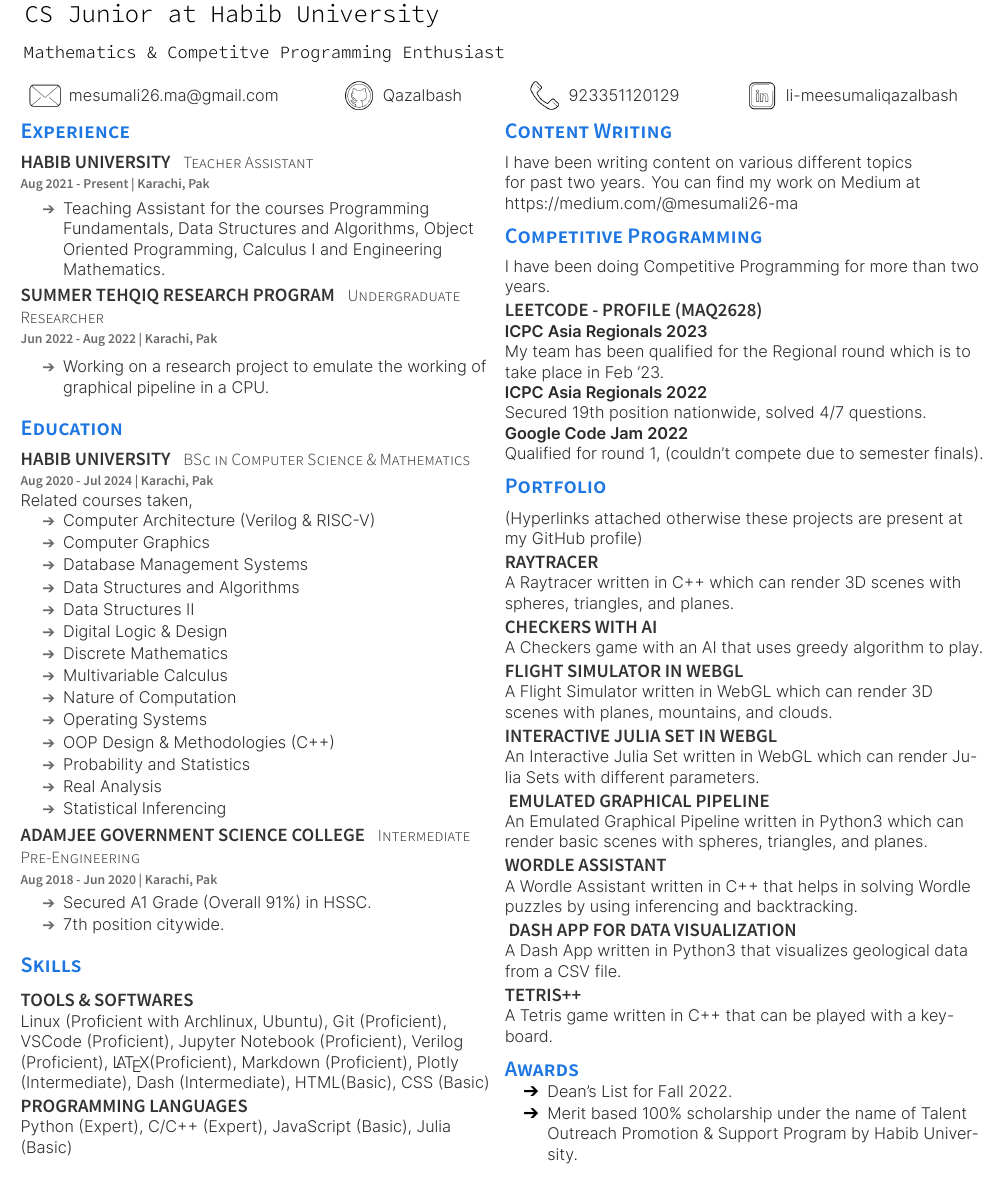
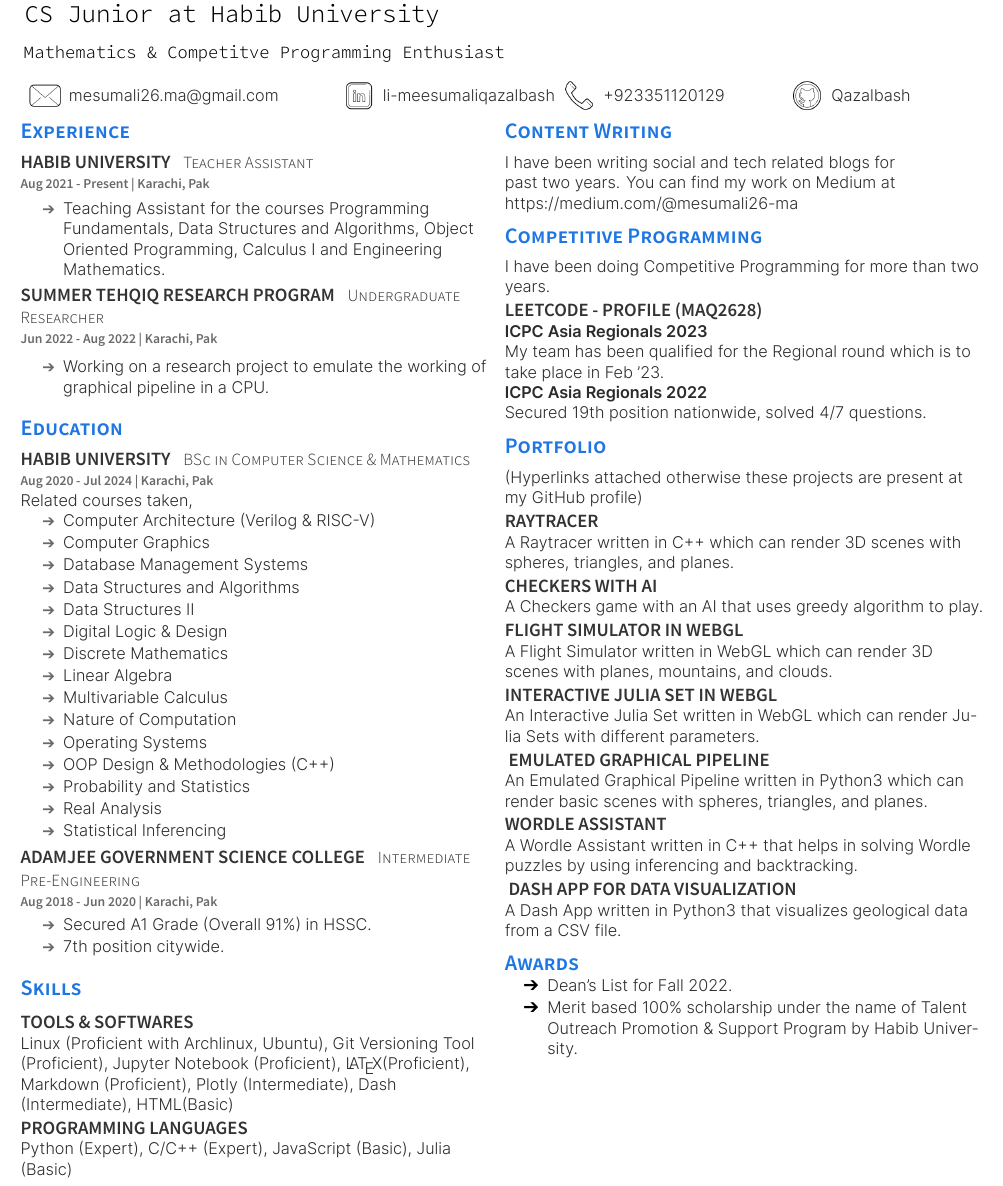
Before and after one commit to Qazalbash/Resume, a LaTeX CV (resume.tex): part of the page, cut so that both start at the same text. The pictures show the PDF file resume.pdf that the author committed with the source.

Commit message:
updated after reviews by professional

```diff
--- a/resume.tex
+++ b/resume.tex
@@ -56,6 +56,7 @@
         \item Data Structures II
         \item Digital Logic \& Design
         \item Discrete Mathematics
+        \item Linear Algebra
         \item Multivariable Calculus
         \item Nature of Computation
         \item Operating Systems
@@ -110,16 +111,14 @@
 
     \subsection{Tools \& Softwares}
     Linux (Proficient with Archlinux, Ubuntu),
-    Git (Proficient),
-    VSCode (Proficient),
+    Git Versioning Tool (Proficient),
     Jupyter Notebook (Proficient),
-    Verilog (Proficient),
+    % Verilog (Proficient),
     \LaTeX (Proficient),
     Markdown (Proficient),
     Plotly (Intermediate),
     Dash (Intermediate),
-    HTML(Basic),
-    CSS (Basic)\\
+    HTML(Basic)\\
 
     \subsection{Programming Languages}
     Python (Expert), C/C++ (Expert), JavaScript (Basic), Julia (Basic)
@@ -139,7 +138,7 @@
     % % %     COMPETITIONS
     % % %%%%%%%%%%%%%%%%%%%%%%%%%%%%%%%%%%%%%%
     \section{Content Writing}
-    I have been writing content on various different topics for past two years. You can find my work on Medium at \href{https://medium.com/@mesumali26-ma}{https://medium.com/@mesumali26-ma}
+    I have been writing social and tech related blogs for past two years. You can find my work on Medium at \href{https://medium.com/@mesumali26-ma}{https://medium.com/@mesumali26-ma}
 
     \section{Competitive Programming}
     I have been doing Competitive Programming for more than two years.\\
@@ -147,10 +146,7 @@
     \textbf{ICPC Asia Regionals 2023}\\
     My team has been qualified for the Regional round which is to take place in Feb '23. \\
     \textbf{ICPC Asia Regionals 2022}\\
-    Secured 19th position nationwide, solved 4/7 questions.\\
-    \textbf{Google Code Jam 2022}\\
-    Qualified for round 1, (couldn't compete due to semester finals).\\
-
+    Secured 19th position nationwide, solved 4/7 questions.
 
     %%%%%%%%%%%%%%%%%%%%%%%%%%%%%%%%%%%%%%
     %              Portfolio              %
@@ -182,9 +178,6 @@
             \textbf{Dash App for Data Visualization}}}% - Data Visualization
     A Dash App written in Python3 that visualizes geological data from a CSV file.
 
-    \subsection{\href{https://github.com/Qazalbash/Tetris-Plus-Plus}{\textbf{Tetris++}}}% - DataStructures I
-    A Tetris game written in C++ that can be played with a keyboard.
-
     \section{Awards}
     \sectionsep
     \begin{tightemize}
```
Also changed, not shown: resume.cls (+2 -2 lines), resume.pdf, resume.tex (2 more changed lines).
